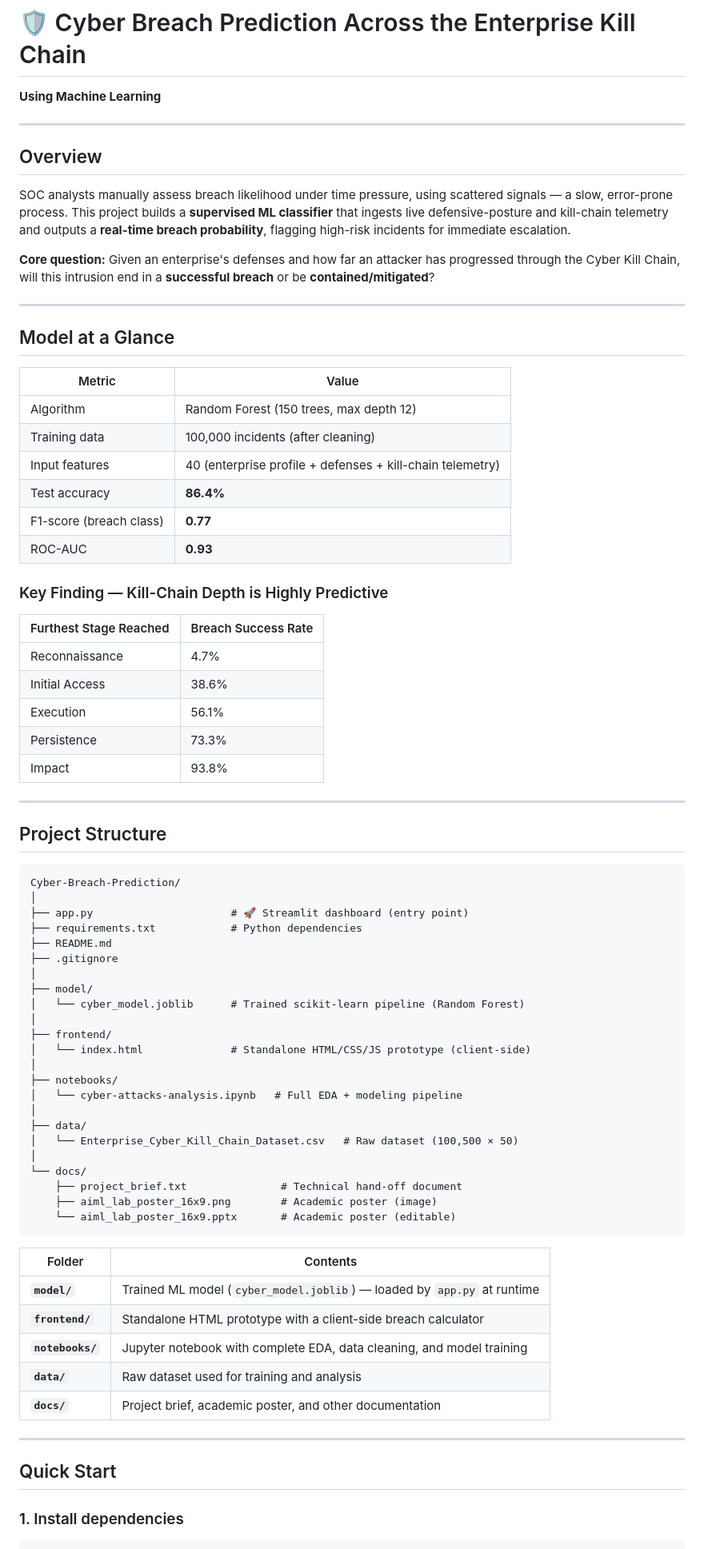
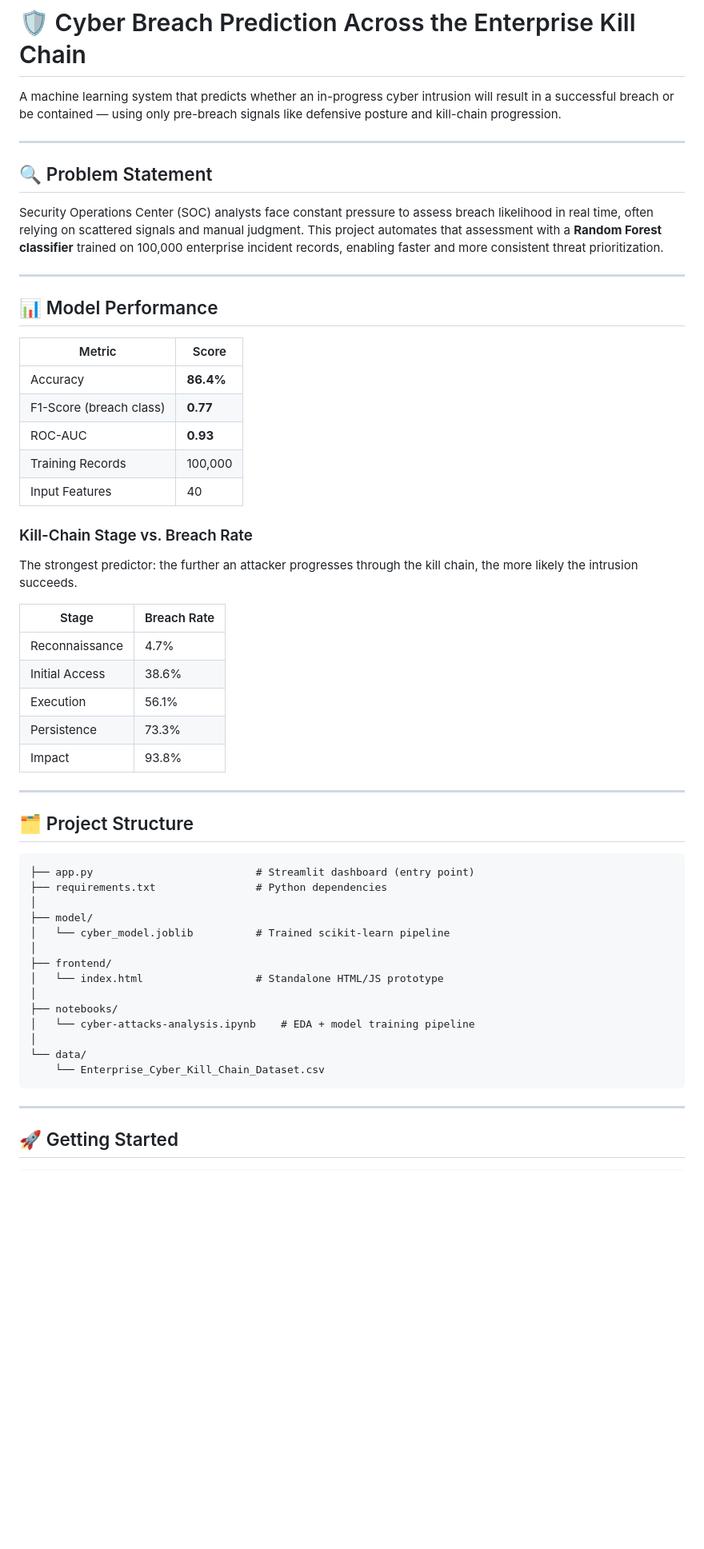
Before and after one commit to PranavP2207/Cyber-Breach-Prediction, a Markdown page: README.md, the part around one of its changes. Shown at 80% size. Drawn GitHub-style; blank space fills up the shorter version.

Commit message:
Improve README: clean up for public repo

````diff
--- a/README.md
+++ b/README.md
@@ -1,32 +1,31 @@
 # 🛡️ Cyber Breach Prediction Across the Enterprise Kill Chain
 
-**Using Machine Learning**
+A machine learning system that predicts whether an in-progress cyber intrusion will result in a successful breach or be contained — using only pre-breach signals like defensive posture and kill-chain progression.
 
 ---
 
-## Overview
+## 🔍 Problem Statement
 
-SOC analysts manually assess breach likelihood under time pressure, using scattered signals — a slow, error-prone process. This project builds a **supervised ML classifier** that ingests live defensive-posture and kill-chain telemetry and outputs a **real-time breach probability**, flagging high-risk incidents for immediate escalation.
-
-**Core question:** Given an enterprise's defenses and how far an attacker has progressed through the Cyber Kill Chain, will this intrusion end in a **successful breach** or be **contained/mitigated**?
+Security Operations Center (SOC) analysts face constant pressure to assess breach likelihood in real time, often relying on scattered signals and manual judgment. This project automates that assessment with a **Random Forest classifier** trained on 100,000 enterprise incident records, enabling faster and more consistent threat prioritization.
 
 ---
 
-## Model at a Glance
+## 📊 Model Performance
 
-| Metric | Value |
+| Metric | Score |
 |--------|-------|
-| Algorithm | Random Forest (150 trees, max depth 12) |
-| Training data | 100,000 incidents (after cleaning) |
-| Input features | 40 (enterprise profile + defenses + kill-chain telemetry) |
-| Test accuracy | **86.4%** |
-| F1-score (breach class) | **0.77** |
+| Accuracy | **86.4%** |
+| F1-Score (breach class) | **0.77** |
 | ROC-AUC | **0.93** |
+| Training Records | 100,000 |
+| Input Features | 40 |
 
-### Key Finding — Kill-Chain Depth is Highly Predictive
+### Kill-Chain Stage vs. Breach Rate
 
-| Furthest Stage Reached | Breach Success Rate |
-|------------------------|-------------------|
+The strongest predictor: the further an attacker progresses through the kill chain, the more likely the intrusion succeeds.
+
+| Stage | Breach Rate |
+|-------|------------|
 | Reconnaissance | 4.7% |
 | Initial Access | 38.6% |
 | Execution | 56.1% |
@@ -35,46 +34,27 @@ SOC analysts manually assess breach likelihood under time pressure, using scatte
 
 ---
 
-## Project Structure
+## 🗂️ Project Structure
 
 ```
-Cyber-Breach-Prediction/
-│
-├── app.py                      # 🚀 Streamlit dashboard (entry point)
-├── requirements.txt            # Python dependencies
-├── README.md
-├── .gitignore
+├── app.py                          # Streamlit dashboard (entry point)
+├── requirements.txt                # Python dependencies
 │
 ├── model/
-│   └── cyber_model.joblib      # Trained scikit-learn pipeline (Random Forest)
+│   └── cyber_model.joblib          # Trained scikit-learn pipeline
 │
 ├── frontend/
-│   └── index.html              # Standalone HTML/CSS/JS prototype (client-side)
+│   └── index.html                  # Standalone HTML/JS prototype
 │
 ├── notebooks/
-│   └── cyber-attacks-analysis.ipynb   # Full EDA + modeling pipeline
+│   └── cyber-attacks-analysis.ipynb    # EDA + model training pipeline
 │
-├── data/
-│   └── Enterprise_Cyber_Kill_Chain_Dataset.csv   # Raw dataset (100,500 × 50)
-│
-└── docs/
-    ├── project_brief.txt               # Technical hand-off document
-    ├── aiml_lab_poster_16x9.png        # Academic poster (image)
-    └── aiml_lab_poster_16x9.pptx       # Academic poster (editable)
+└── data/
+    └── Enterprise_Cyber_Kill_Chain_Dataset.csv
 ```
-
-| Folder | Contents |
-|--------|----------|
-| **`model/`** | Trained ML model (`cyber_model.joblib`) — loaded by `app.py` at runtime |
-| **`frontend/`** | Standalone HTML prototype with a client-side breach calculator |
-| **`notebooks/`** | Jupyter notebook with complete EDA, data cleaning, and model training |
-| **`data/`** | Raw dataset used for training and analysis |
-| **`docs/`** | Project brief, academic poster, and other documentation |
 
 ---
 
-## Quick Start
-
-### 1. Install dependencies
+## 🚀 Getting Started
 
 ```bash
````
Also changed, not shown: other parts of README.md (+18 -23 lines).
